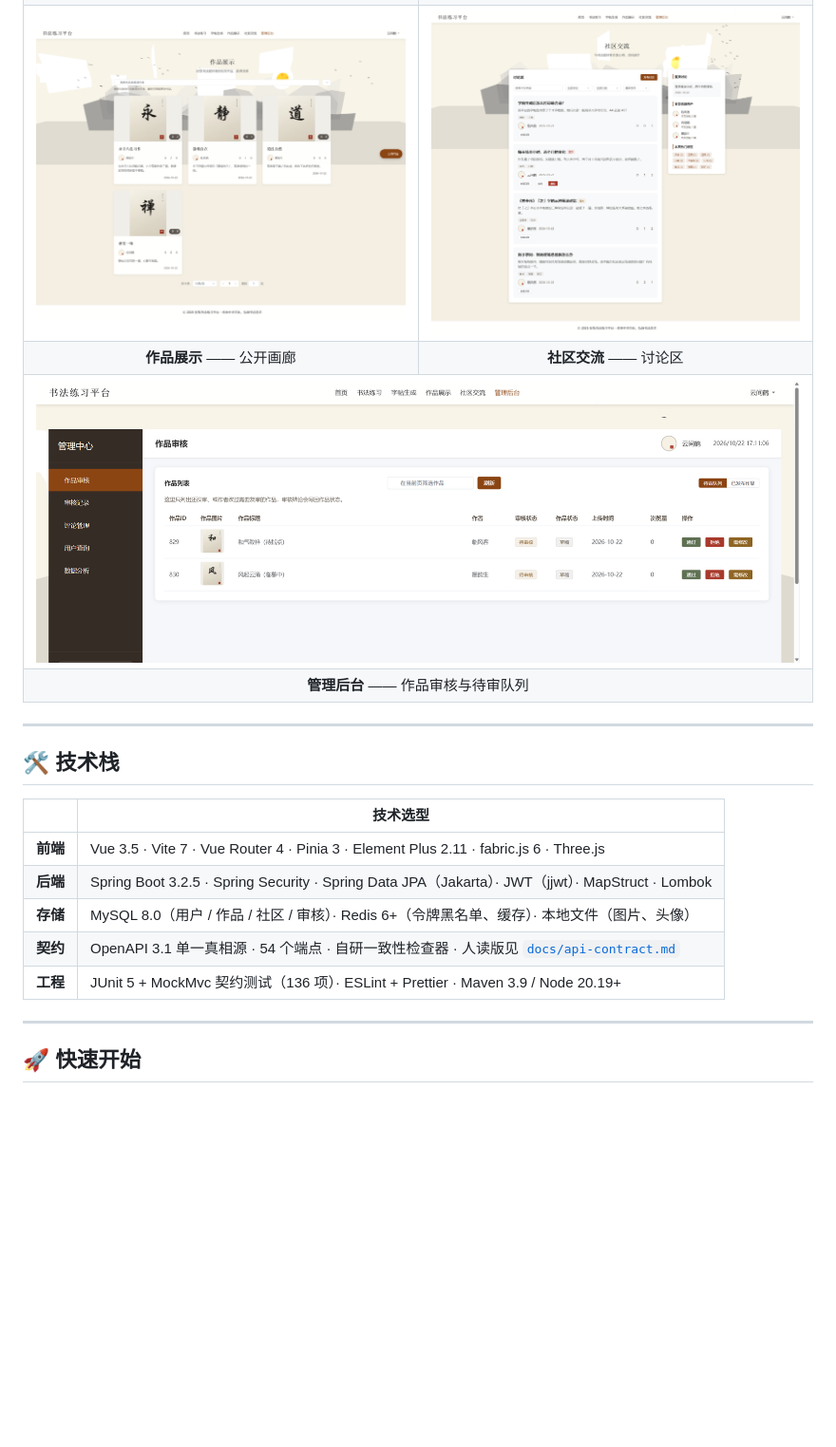
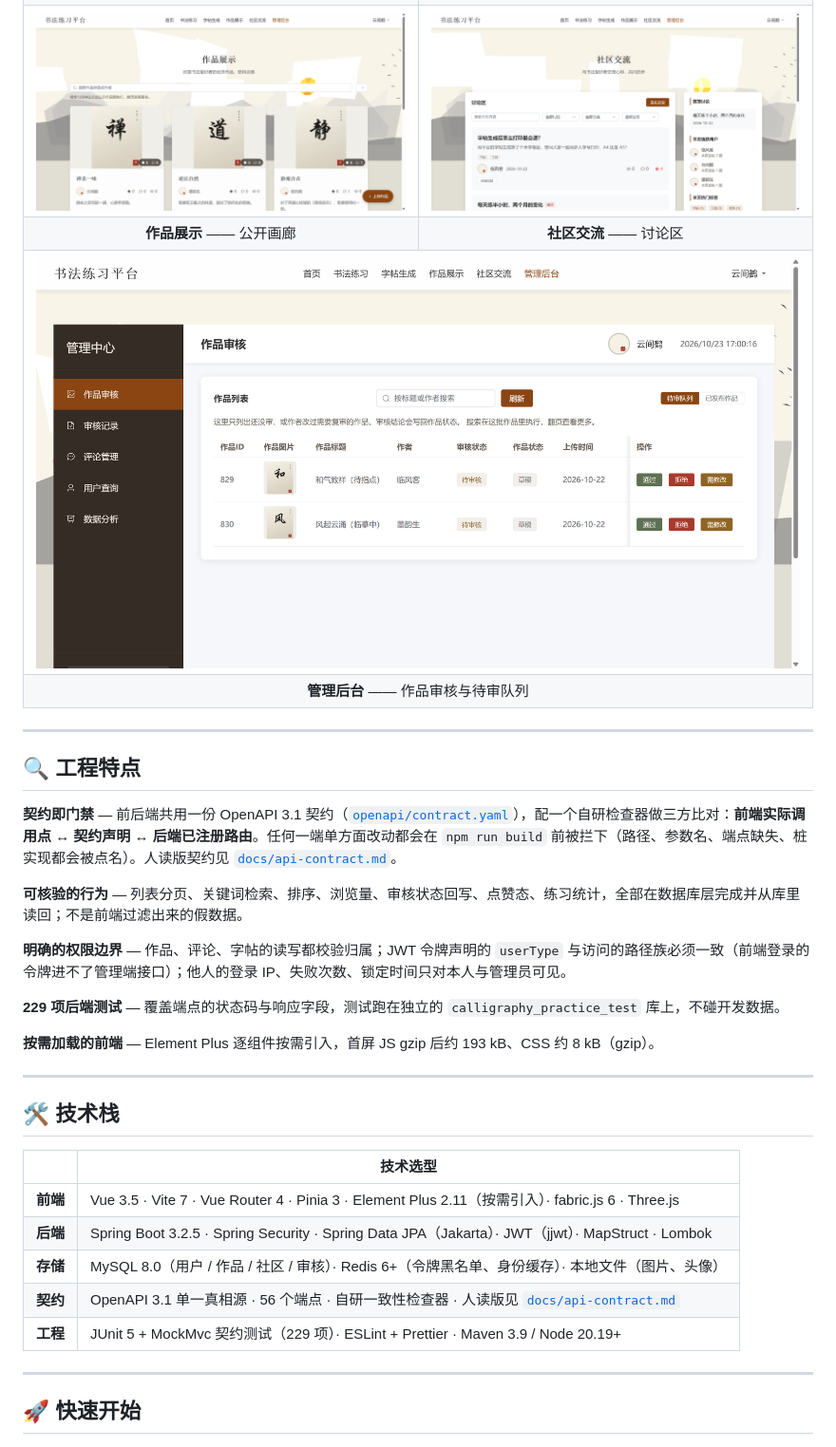
Before and after one commit to Echovagant/Calligraphy-Practice, a Markdown page: README.md, the part around the change printed below. Shown: that part at 95% size. GitHub-like rendering; pictures changed too: docs/screenshots/admin.png, docs/screenshots/community.png, docs/screenshots/gallery.png; blank space fills up the shorter version.

```diff
--- a/README.md
+++ b/README.md
@@ -67,15 +65,29 @@
 
 ---
 
+## 🔍 工程特点
+
+**契约即门禁** — 前后端共用一份 OpenAPI 3.1 契约（[`openapi/contract.yaml`](Practice-Platform/openapi/contract.yaml)），配一个自研检查器做三方比对：**前端实际调用点 ↔ 契约声明 ↔ 后端已注册路由**。任何一端单方面改动都会在 `npm run build` 前被拦下（路径、参数名、端点缺失、桩实现都会被点名）。人读版契约见 [`docs/api-contract.md`](docs/api-contract.md)。
+
+**可核验的行为** — 列表分页、关键词检索、排序、浏览量、审核状态回写、点赞态、练习统计，全部在数据库层完成并从库里读回；不是前端过滤出来的假数据。
+
+**明确的权限边界** — 作品、评论、字帖的读写都校验归属；JWT 令牌声明的 `userType` 与访问的路径族必须一致（前端登录的令牌进不了管理端接口）；他人的登录 IP、失败次数、锁定时间只对本人与管理员可见。
+
+**229 项后端测试** — 覆盖端点的状态码与响应字段，测试跑在独立的 `calligraphy_practice_test` 库上，不碰开发数据。
+
+**按需加载的前端** — Element Plus 逐组件按需引入，首屏 JS gzip 后约 193 kB、CSS 约 8 kB（gzip）。
+
+---
+
 ## 🛠️ 技术栈
 
 | | 技术选型 |
 |---|---|
-| **前端** | Vue 3.5 · Vite 7 · Vue Router 4 · Pinia 3 · Element Plus 2.11 · fabric.js 6 · Three.js |
+| **前端** | Vue 3.5 · Vite 7 · Vue Router 4 · Pinia 3 · Element Plus 2.11（按需引入）· fabric.js 6 · Three.js |
 | **后端** | Spring Boot 3.2.5 · Spring Security · Spring Data JPA（Jakarta）· JWT（jjwt）· MapStruct · Lombok |
-| **存储** | MySQL 8.0（用户 / 作品 / 社区 / 审核）· Redis 6+（令牌黑名单、缓存）· 本地文件（图片、头像） |
-| **契约** | OpenAPI 3.1 单一真相源 · 54 个端点 · 自研一致性检查器 · 人读版见 [`docs/api-contract.md`](docs/api-contract.md) |
-| **工程** | JUnit 5 + MockMvc 契约测试（136 项）· ESLint + Prettier · Maven 3.9 / Node 20.19+ |
+| **存储** | MySQL 8.0（用户 / 作品 / 社区 / 审核）· Redis 6+（令牌黑名单、身份缓存）· 本地文件（图片、头像） |
+| **契约** | OpenAPI 3.1 单一真相源 · 56 个端点 · 自研一致性检查器 · 人读版见 [`docs/api-contract.md`](docs/api-contract.md) |
+| **工程** | JUnit 5 + MockMvc 契约测试（229 项）· ESLint + Prettier · Maven 3.9 / Node 20.19+ |
 
 ---
 
```
Also changed, not shown: other parts of README.md (+17 -11 lines), docs/about.md (added, +54 -0 lines), docs/screenshots/copybook.png, docs/screenshots/home.png, docs/screenshots/practice.png.
